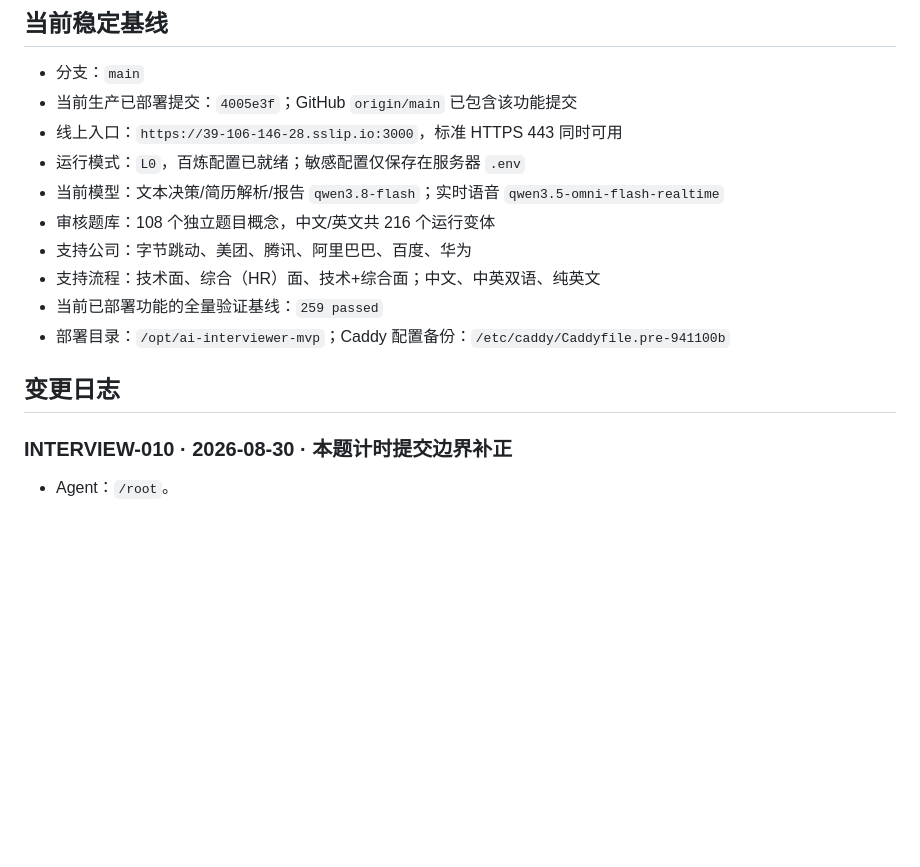
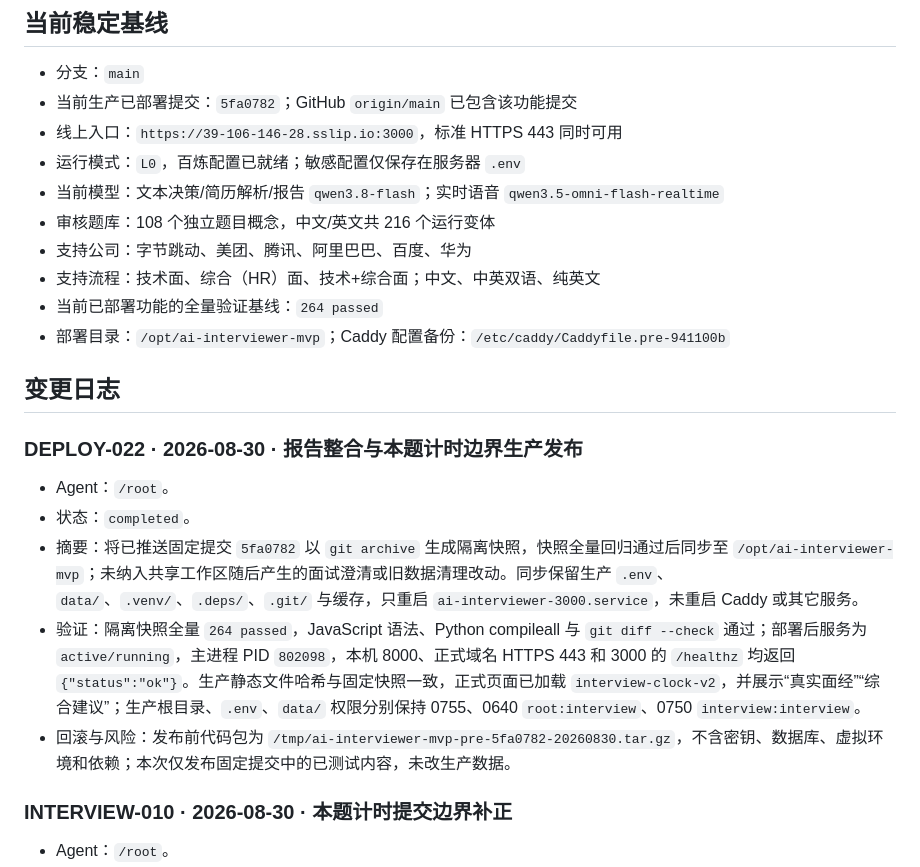
Before and after one commit to wertyuiyui/ai-interviewer, a Markdown page: process.md, the part around the change. GitHub-like rendering; blank space fills up the shorter version.

Commit message:
docs: record report and timing deployment

```diff
--- a/process.md
+++ b/process.md
@@ -27,17 +27,25 @@
 ## 当前稳定基线
 
 - 分支：`main`
-- 当前生产已部署提交：`4005e3f`；GitHub `origin/main` 已包含该功能提交
+- 当前生产已部署提交：`5fa0782`；GitHub `origin/main` 已包含该功能提交
 - 线上入口：`https://39-106-146-28.sslip.io:3000`，标准 HTTPS 443 同时可用
 - 运行模式：`L0`，百炼配置已就绪；敏感配置仅保存在服务器 `.env`
 - 当前模型：文本决策/简历解析/报告 `qwen3.8-flash`；实时语音 `qwen3.5-omni-flash-realtime`
 - 审核题库：108 个独立题目概念，中文/英文共 216 个运行变体
 - 支持公司：字节跳动、美团、腾讯、阿里巴巴、百度、华为
 - 支持流程：技术面、综合（HR）面、技术+综合面；中文、中英双语、纯英文
-- 当前已部署功能的全量验证基线：`259 passed`
+- 当前已部署功能的全量验证基线：`264 passed`
 - 部署目录：`/opt/ai-interviewer-mvp`；Caddy 配置备份：`/etc/caddy/Caddyfile.pre-941100b`
 
 ## 变更日志
+
+### DEPLOY-022 · 2026-08-30 · 报告整合与本题计时边界生产发布
+
+- Agent：`/root`。
+- 状态：`completed`。
+- 摘要：将已推送固定提交 `5fa0782` 以 `git archive` 生成隔离快照，快照全量回归通过后同步至 `/opt/ai-interviewer-mvp`；未纳入共享工作区随后产生的面试澄清或旧数据清理改动。同步保留生产 `.env`、`data/`、`.venv/`、`.deps/`、`.git/` 与缓存，只重启 `ai-interviewer-3000.service`，未重启 Caddy 或其它服务。
+- 验证：隔离快照全量 `264 passed`，JavaScript 语法、Python compileall 与 `git diff --check` 通过；部署后服务为 `active/running`，主进程 PID `802098`，本机 8000、正式域名 HTTPS 443 和 3000 的 `/healthz` 均返回 `{"status":"ok"}`。生产静态文件哈希与固定快照一致，正式页面已加载 `interview-clock-v2`，并展示“真实面经”“综合建议”；生产根目录、`.env`、`data/` 权限分别保持 0755、0640 `root:interview`、0750 `interview:interview`。
+- 回滚与风险：发布前代码包为 `/tmp/ai-interviewer-mvp-pre-5fa0782-20260830.tar.gz`，不含密钥、数据库、虚拟环境和依赖；本次仅发布固定提交中的已测试内容，未改生产数据。
 
 ### INTERVIEW-010 · 2026-08-30 · 本题计时提交边界补正
 
```
